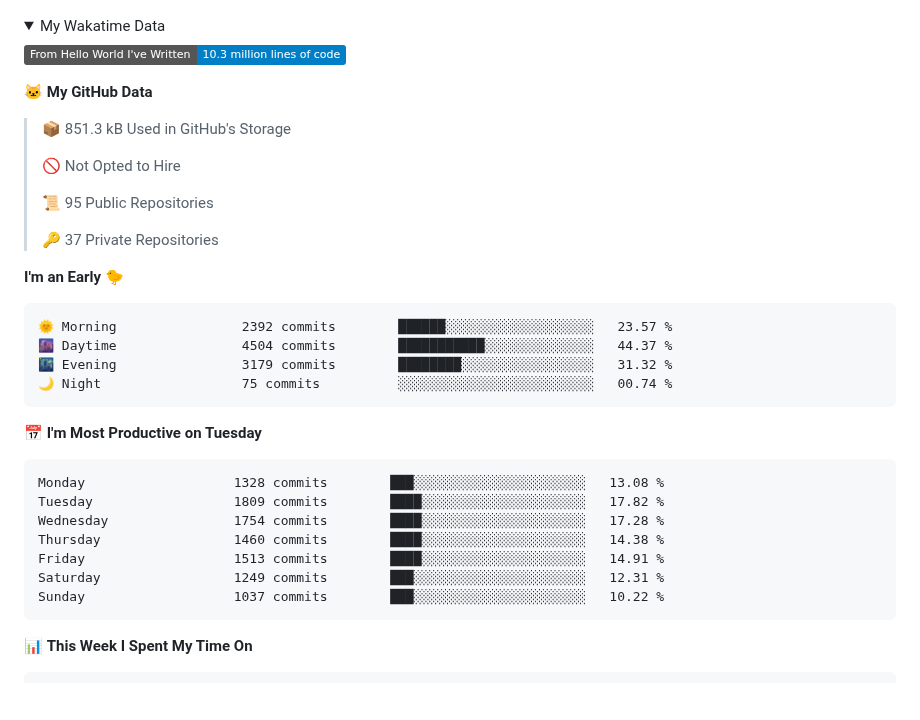
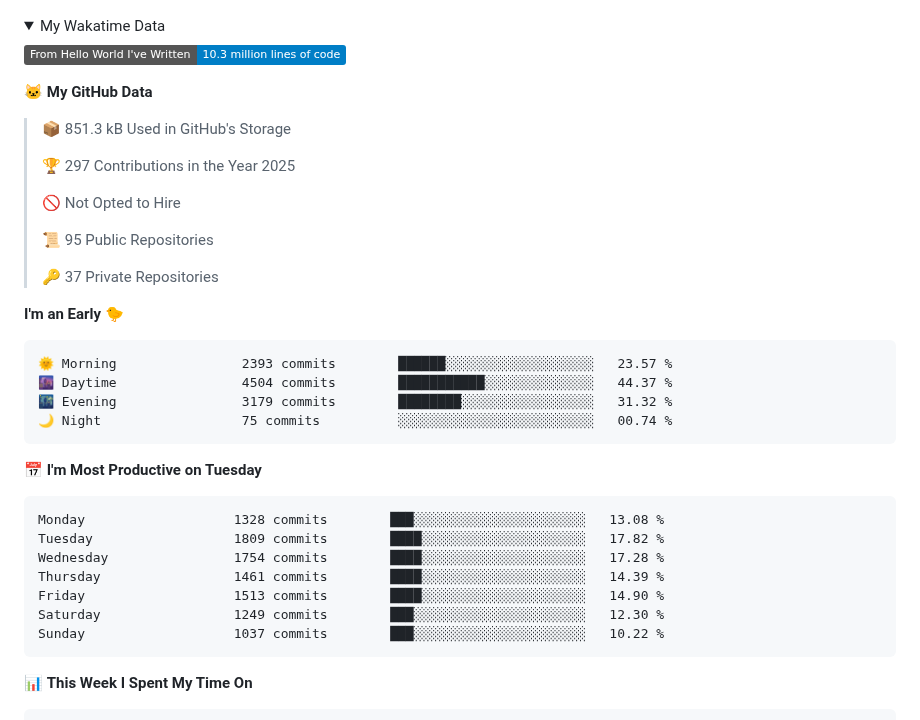
Before and after one commit to cdfmlr/cdfmlr, a Markdown page: README.md, the part around one of its changes. Drawn GitHub-style; folded sections open; badges without logos; blank space fills up the shorter version.

Commit message:
Updated with Dev Metrics

````diff
--- a/README.md
+++ b/README.md
@@ -37,6 +37,8 @@ Homepage: [www.murchinroom.fun](https://www.murchinroom.fun)
 
 > 📦 851.3 kB Used in GitHub's Storage
  >
+> 🏆 297 Contributions in the Year 2025
+ >
 > 🚫 Not Opted to Hire
  >
 > 📜 95 Public Repositories
@@ -46,7 +48,7 @@ Homepage: [www.murchinroom.fun](https://www.murchinroom.fun)
 **I'm an Early 🐤**
 
 ```text
-🌞 Morning                2392 commits        ██████░░░░░░░░░░░░░░░░░░░   23.57 %
+🌞 Morning                2393 commits        ██████░░░░░░░░░░░░░░░░░░░   23.57 %
 🌆 Daytime                4504 commits        ███████████░░░░░░░░░░░░░░   44.37 %
 🌃 Evening                3179 commits        ████████░░░░░░░░░░░░░░░░░   31.32 %
 🌙 Night                  75 commits          ░░░░░░░░░░░░░░░░░░░░░░░░░   00.74 %
@@ -57,9 +59,9 @@ Homepage: [www.murchinroom.fun](https://www.murchinroom.fun)
 Monday                   1328 commits        ███░░░░░░░░░░░░░░░░░░░░░░   13.08 %
 Tuesday                  1809 commits        ████░░░░░░░░░░░░░░░░░░░░░   17.82 %
 Wednesday                1754 commits        ████░░░░░░░░░░░░░░░░░░░░░   17.28 %
-Thursday                 1460 commits        ████░░░░░░░░░░░░░░░░░░░░░   14.38 %
-Friday                   1513 commits        ████░░░░░░░░░░░░░░░░░░░░░   14.91 %
-Saturday                 1249 commits        ███░░░░░░░░░░░░░░░░░░░░░░   12.31 %
+Thursday                 1461 commits        ████░░░░░░░░░░░░░░░░░░░░░   14.39 %
+Friday                   1513 commits        ████░░░░░░░░░░░░░░░░░░░░░   14.90 %
+Saturday                 1249 commits        ███░░░░░░░░░░░░░░░░░░░░░░   12.30 %
 Sunday                   1037 commits        ███░░░░░░░░░░░░░░░░░░░░░░   10.22 %
 ```
 
````
Also changed, not shown: other parts of README.md (+1 -1 lines).
